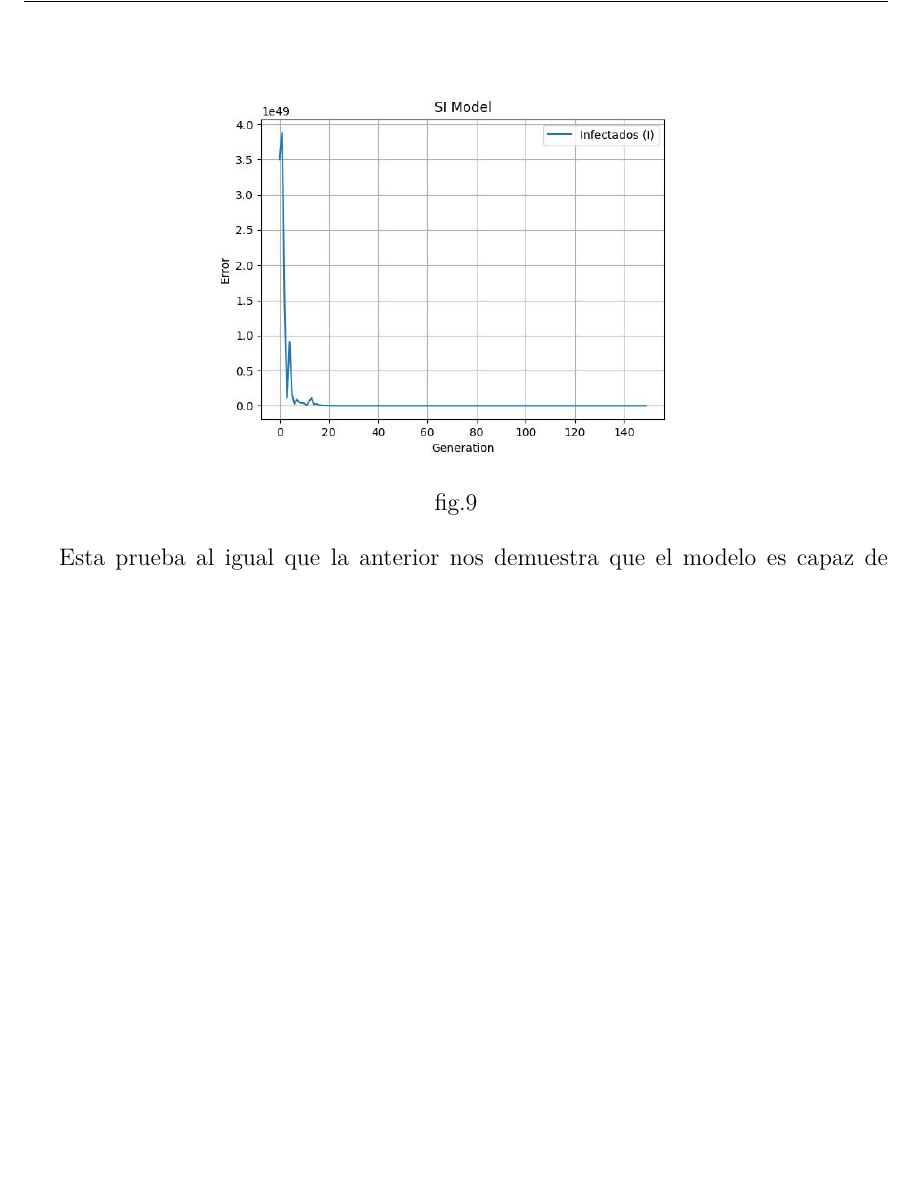
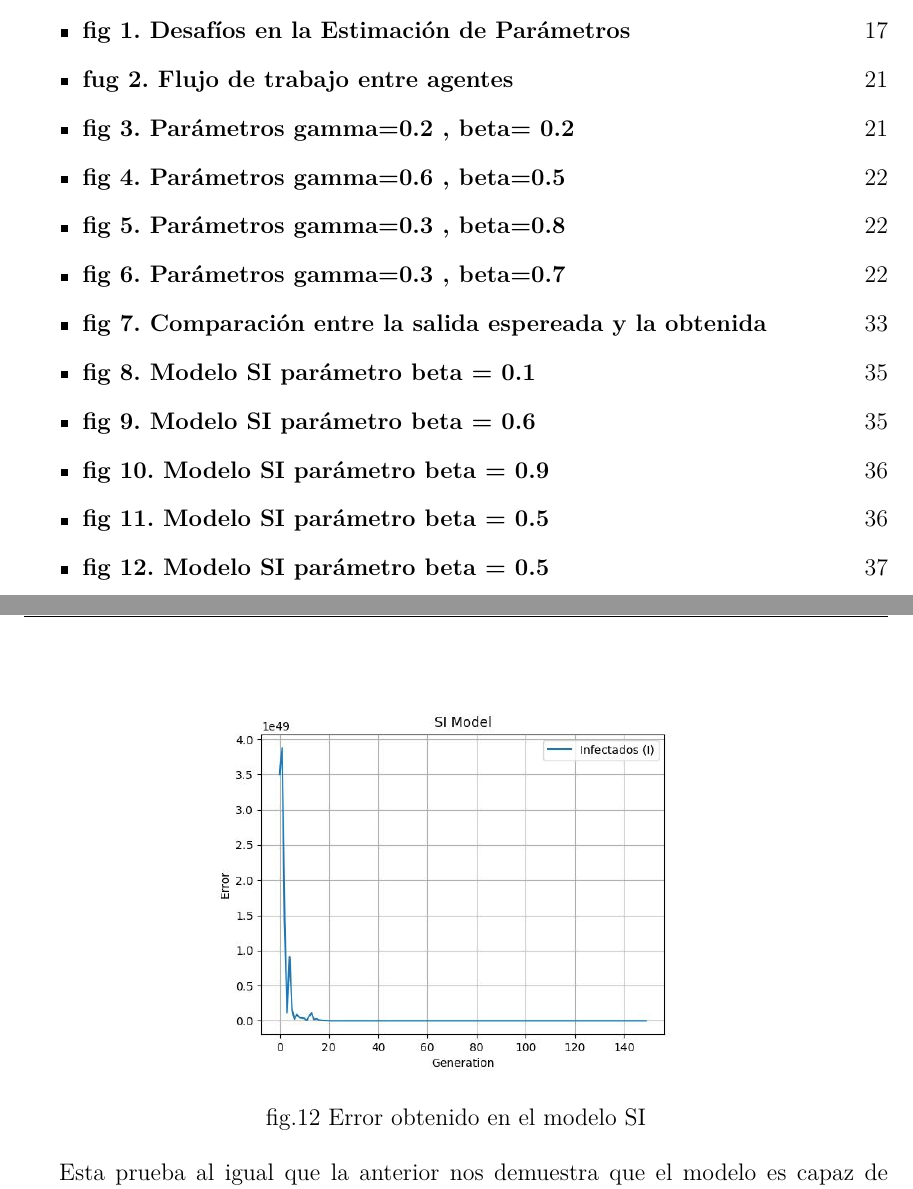
Before and after one commit to JoseMiguel01012570345/agent-architecture-breakthrough, a LaTeX thesis (document/Thesis.tex, which reads document/FrontMatter/Contents.tex, document/MainMatter/Resultados y Validación.tex): part of page 46 of 52 before the commit and two parts of pages 9 and 46 of 52 after it, the two joined at a grey line, cut at the place of the change, the shorter picture padded with empty space. Compiled offline with pdfLaTeX.

Commit message:
more updates

```diff
--- a/document/FrontMatter/Contents.tex
+++ b/document/FrontMatter/Contents.tex
@@ -59,3 +59,20 @@ propuesta} \hfill 14
 \end{itemize}
 
 \listoffigures
+
+\begin{itemize}
+\item  \textbf{fig 1. Desafíos en la Estimación de Parámetros} \hfill 17
+\item  \textbf{fug 2. Flujo de trabajo entre agentes} \hfill 21
+\item  \textbf{fig 3.  Parámetros gamma=0.2 , beta= 0.2} \hfill 21
+\item  \textbf{fig 4. Parámetros gamma=0.6 , beta=0.5 } \hfill 22
+\item  \textbf{fig 5.  Parámetros gamma=0.3 , beta=0.8 } \hfill 22
+\item  \textbf{fig 6. Parámetros gamma=0.3 , beta=0.7 } \hfill 22
+\item  \textbf{fig 7. Comparación entre la salida espereada y la obtenida } \hfill 33
+\item  \textbf{fig 8.  Modelo SI parámetro beta = 0.1 } \hfill 35
+\item  \textbf{fig 9.  Modelo SI parámetro beta = 0.6 } \hfill 35
+\item  \textbf{fig 10.  Modelo SI parámetro beta = 0.9 } \hfill 36
+\item  \textbf{fig 11.  Modelo SI parámetro beta = 0.5 } \hfill 36
+\item  \textbf{fig 12.  Modelo SI parámetro beta = 0.5 } \hfill 37
+
+
+\end{itemize}
--- a/document/MainMatter/Resultados y Validación.tex
+++ b/document/MainMatter/Resultados y Validación.tex
@@ -271,7 +274,7 @@ $\beta=55015123$, siendo valor $\beta$ a aproximar igual a $0.009$.
  \includegraphics[width=0.6\textwidth]{images/plt1492.jpg}
  \begin{center}
 
-    fig.9
+    fig.12 Error obtenido en el modelo SI
  \end{center}
 \end{center}
 
```
Also changed, not shown: document/MainMatter/Proposal.tex (+4 -1 lines), document/FrontMatter/Contents.tex (2 more changed lines), document/MainMatter/Resultados y Validación.tex (19 more changed lines).
